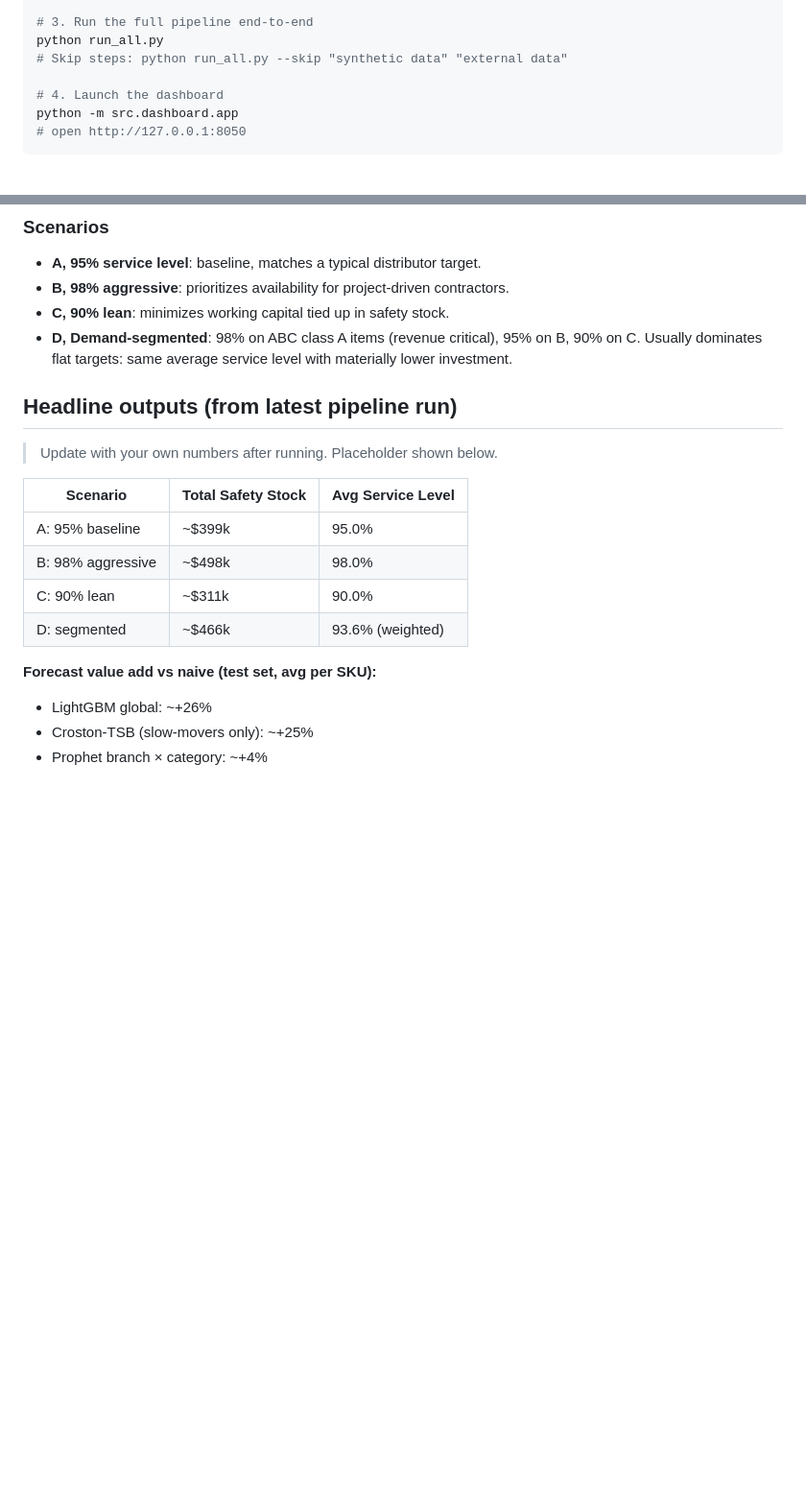
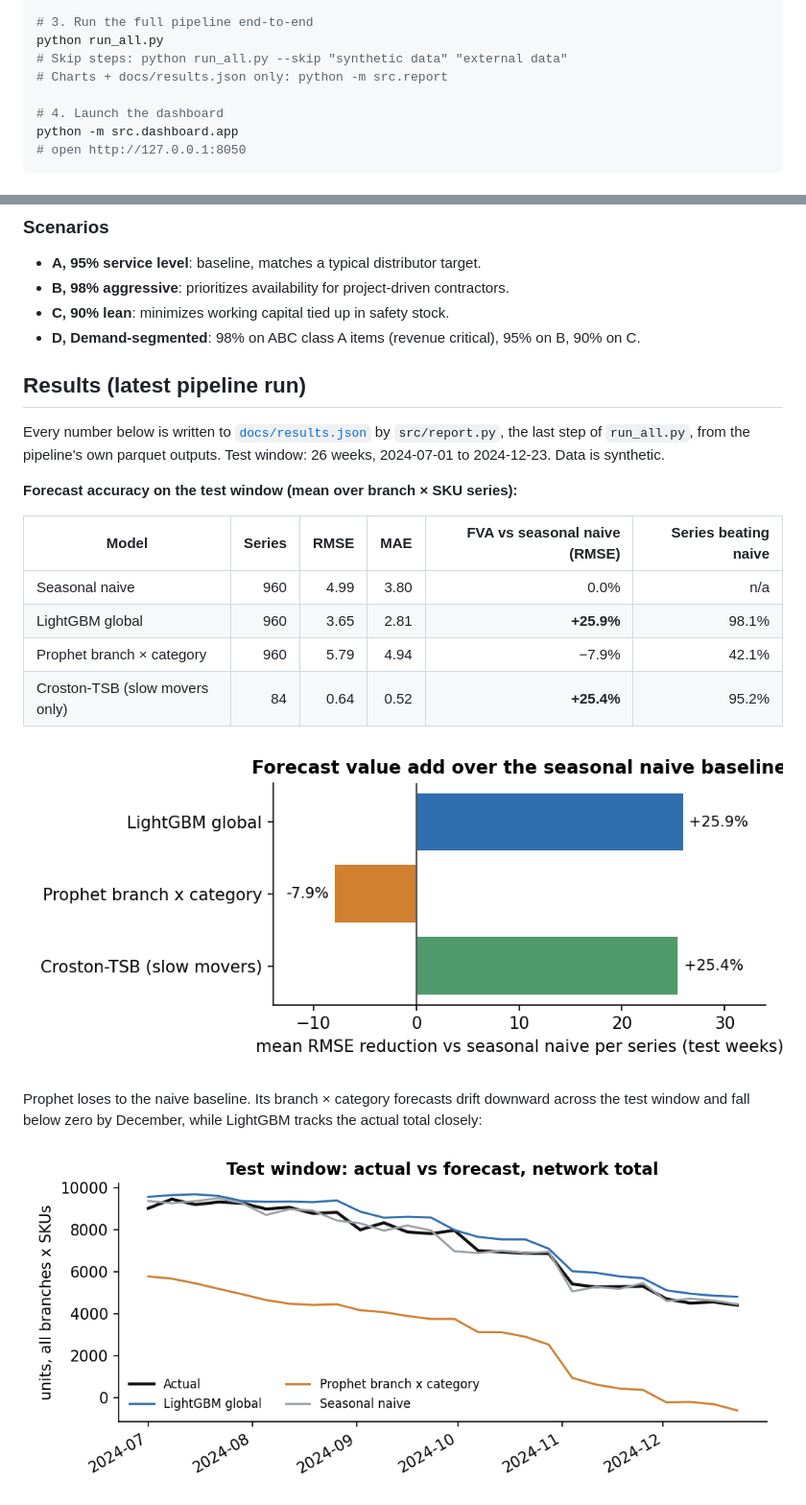
Before and after one commit to AbhayJuloori/building-products-forecast, a Markdown page: README.md, 2 parts joined by grey strips. Shown at 96% size. Rendered like a GitHub page; pictures changed too: docs/figures/actual_vs_forecast.png (added), docs/figures/forecast_value_add.png (added); blank space fills up the shorter version.

```diff
--- a/README.md
+++ b/README.md
@@ -73,6 +73,7 @@ cp .env.example .env
 # 3. Run the full pipeline end-to-end
 python run_all.py
 # Skip steps: python run_all.py --skip "synthetic data" "external data"
+# Charts + docs/results.json only: python -m src.report
 
 # 4. Launch the dashboard
 python -m src.dashboard.app
@@ -164,21 +165,28 @@ and unit cost `c` per SKU.
 - **B, 98% aggressive**: prioritizes availability for project-driven contractors.
 - **C, 90% lean**: minimizes working capital tied up in safety stock.
 - **D, Demand-segmented**: 98% on ABC class A items (revenue critical),
-  95% on B, 90% on C. Usually dominates flat targets: same average service
-  level with materially lower investment.
+  95% on B, 90% on C.
 
-## Headline outputs (from latest pipeline run)
+## Results (latest pipeline run)
 
-> Update with your own numbers after running. Placeholder shown below.
+Every number below is written to [`docs/results.json`](docs/results.json) by
+`src/report.py`, the last step of `run_all.py`, from the pipeline's own parquet
+outputs. Test window: 26 weeks, 2024-07-01 to 2024-12-23. Data is synthetic.
 
-| Scenario | Total Safety Stock | Avg Service Level |
-|----------|--------------------|--------------------|
-| A: 95% baseline | ~$399k | 95.0% |
-| B: 98% aggressive | ~$498k | 98.0% |
-| C: 90% lean | ~$311k | 90.0% |
-| D: segmented | ~$466k | 93.6% (weighted) |
+**Forecast accuracy on the test window (mean over branch × SKU series):**
 
-**Forecast value add vs naive (test set, avg per SKU):**
-- LightGBM global: ~+26%
-- Croston-TSB (slow-movers only): ~+25%
-- Prophet branch × category: ~+4%
+| Model | Series | RMSE | MAE | FVA vs seasonal naive (RMSE) | Series beating naive |
+|-------|-------:|-----:|----:|-----------------------------:|---------------------:|
+| Seasonal naive | 960 | 4.99 | 3.80 | 0.0% | n/a |
+| LightGBM global | 960 | 3.65 | 2.81 | **+25.9%** | 98.1% |
+| Prophet branch × category | 960 | 5.79 | 4.94 | −7.9% | 42.1% |
+| Croston-TSB (slow movers only) | 84 | 0.64 | 0.52 | **+25.4%** | 95.2% |
+
+![Forecast value add](docs/figures/forecast_value_add.png)
+
+Prophet loses to the naive baseline. Its branch × category forecasts drift
+downward across the test window and fall below zero by December, while LightGBM
+tracks the actual total closely:
+
+![Actual vs forecast](docs/figures/actual_vs_forecast.png)
+
```
Also changed, not shown: other parts of README.md (+16 -0 lines), docs/figures/dashboard_inventory.png (added), docs/figures/inventory_scenarios.png (added), 4 other files.
